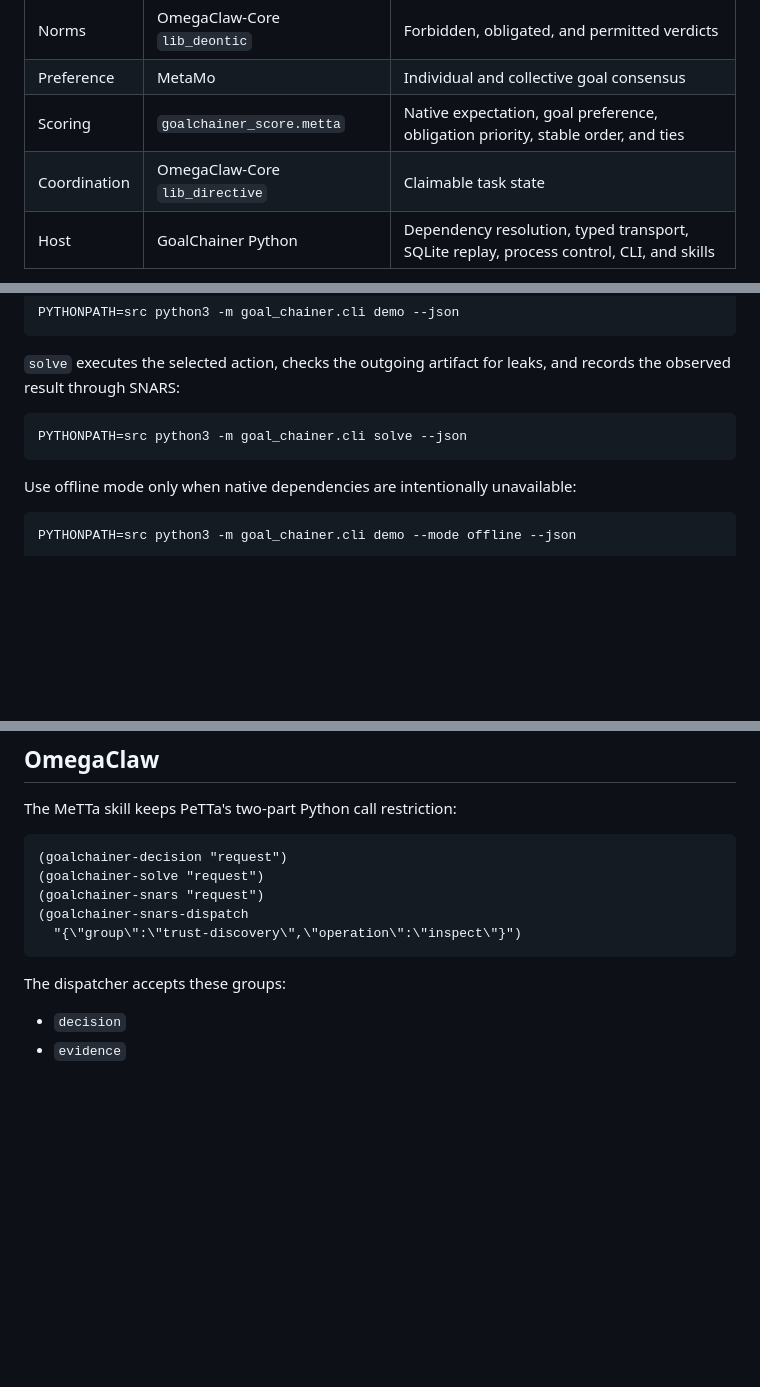
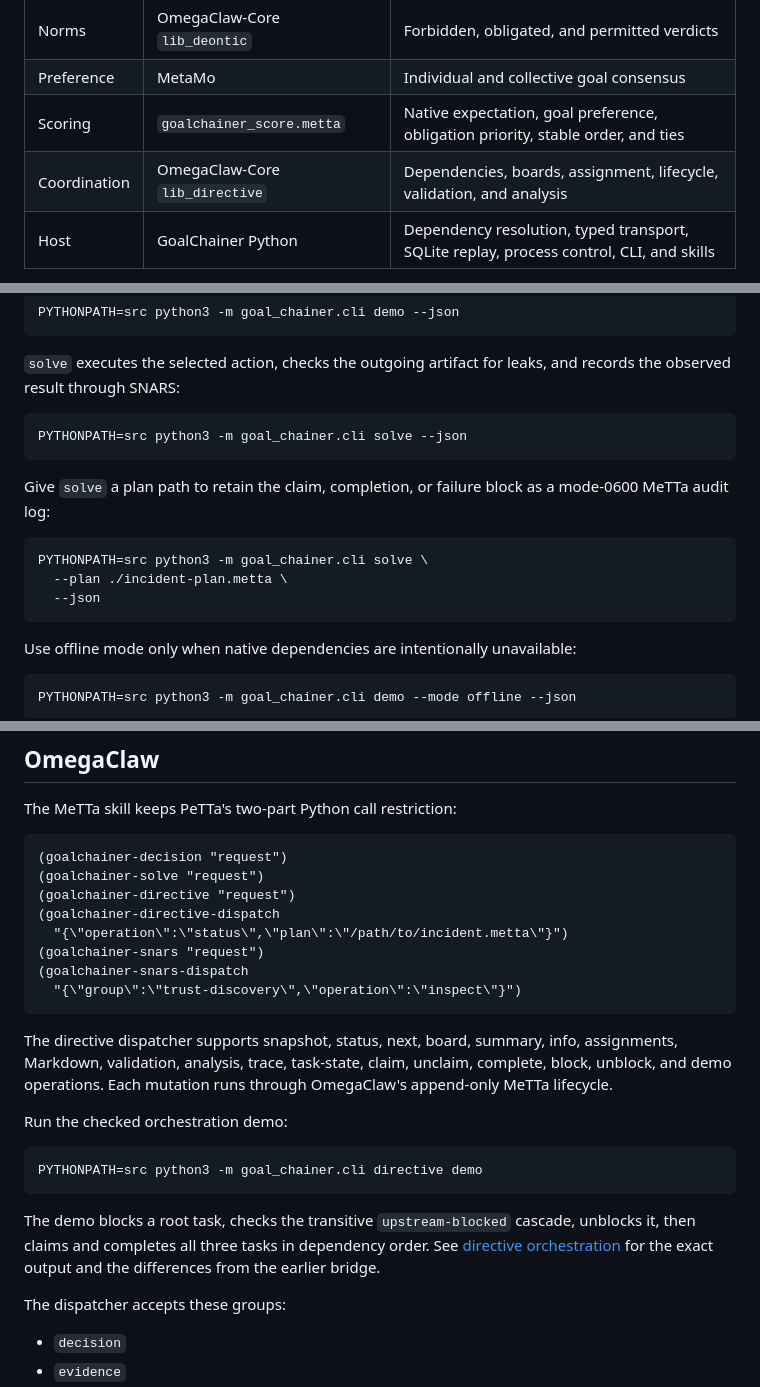
Before and after one commit to MesTTo/OmegaClaw-GoalChainer, a Markdown page: README.md, 3 parts joined by grey strips. Drawn GitHub-style; blank space fills up the shorter version.

Commit message:
Document directive orchestration and live demos

````diff
--- a/README.md
+++ b/README.md
@@ -19,7 +19,7 @@ The incident example distinguishes three cases:
 | Norms | OmegaClaw-Core `lib_deontic` | Forbidden, obligated, and permitted verdicts |
 | Preference | MetaMo | Individual and collective goal consensus |
 | Scoring | `goalchainer_score.metta` | Native expectation, goal preference, obligation priority, stable order, and ties |
-| Coordination | OmegaClaw-Core `lib_directive` | Claimable task state |
+| Coordination | OmegaClaw-Core `lib_directive` | Dependencies, boards, assignment, lifecycle, validation, and analysis |
 | Host | GoalChainer Python | Dependency resolution, typed transport, SQLite replay, process control, CLI, and skills |
 
 PeTTa execution is authoritative. MeTTa LSP diagnostics can report syntax or type
@@ -90,6 +90,15 @@ records the observed result through SNARS:
 PYTHONPATH=src python3 -m goal_chainer.cli solve --json
 ```
 
+Give `solve` a plan path to retain the claim, completion, or failure block as a
+mode-0600 MeTTa audit log:
+
+```bash
+PYTHONPATH=src python3 -m goal_chainer.cli solve \
+  --plan ./incident-plan.metta \
+  --json
+```
+
 Use offline mode only when native dependencies are intentionally unavailable:
 
 ```bash
@@ -137,10 +146,29 @@ The MeTTa skill keeps PeTTa's two-part Python call restriction:
 ```metta
 (goalchainer-decision "request")
 (goalchainer-solve "request")
+(goalchainer-directive "request")
+(goalchainer-directive-dispatch
+  "{\"operation\":\"status\",\"plan\":\"/path/to/incident.metta\"}")
 (goalchainer-snars "request")
 (goalchainer-snars-dispatch
   "{\"group\":\"trust-discovery\",\"operation\":\"inspect\"}")
 ```
+
+The directive dispatcher supports snapshot, status, next, board, summary, info,
+assignments, Markdown, validation, analysis, trace, task-state, claim, unclaim,
+complete, block, unblock, and demo operations. Each mutation runs through
+OmegaClaw's append-only MeTTa lifecycle.
+
+Run the checked orchestration demo:
+
+```bash
+PYTHONPATH=src python3 -m goal_chainer.cli directive demo
+```
+
+The demo blocks a root task, checks the transitive `upstream-blocked` cascade,
+unblocks it, then claims and completes all three tasks in dependency order. See
+[directive orchestration](docs/directive-orchestration.md) for the exact output
+and the differences from the earlier bridge.
 
 The dispatcher accepts these groups:
 
````
Also changed, not shown: other parts of README.md (+2 -0 lines), docs/architecture.md (+48 -0 lines), docs/directive-orchestration.md (added, +159 -0 lines).
